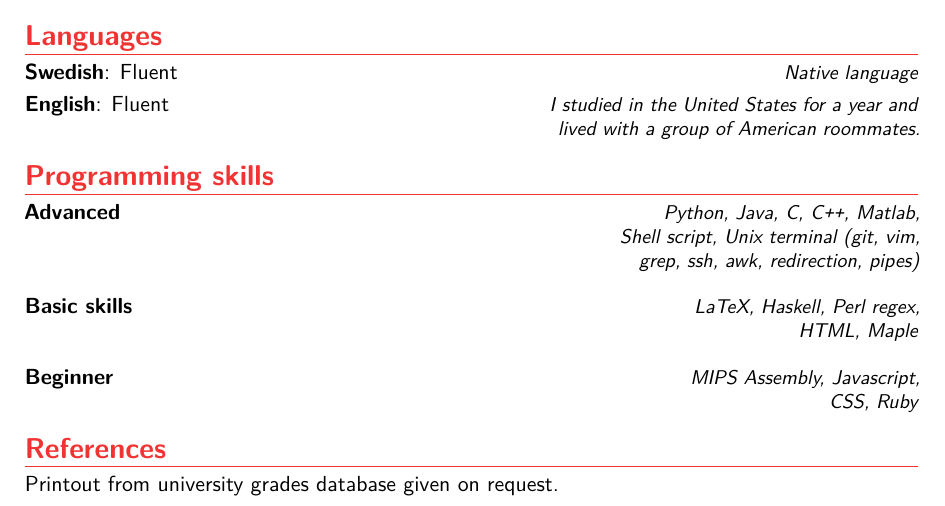
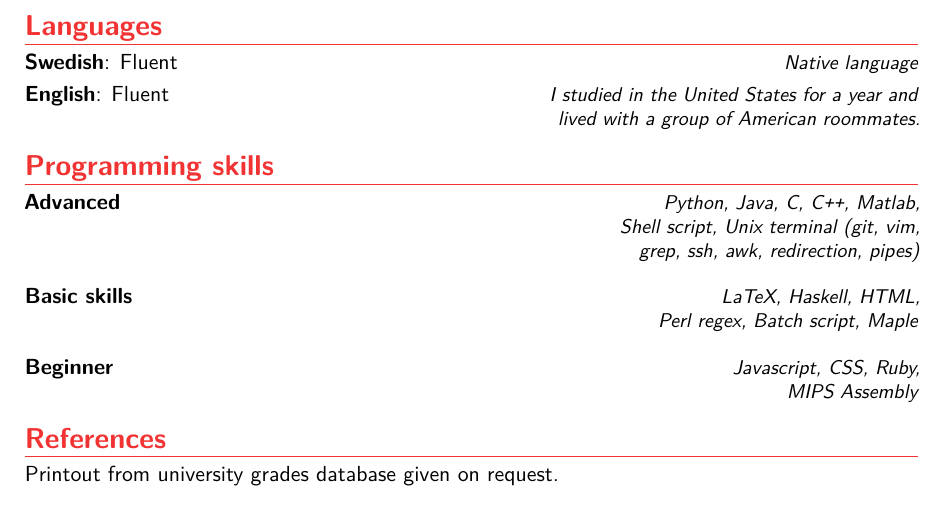
Before and after one commit to HaraldNordgren/my-resume, a LaTeX CV (CV/English/main.tex): part of page 1 of 2, cut so that both start at the same text. Compiled offline with pdfLaTeX.

```diff
--- a/CV/English/main.tex
+++ b/CV/English/main.tex
@@ -102,8 +102,8 @@
 
 \section{Programming skills}
 \programmingitem{Advanced}{}{Python, Java, C, C\texttt{++}, Matlab,\\Shell script, Unix terminal (git, vim,\\grep, ssh, awk, redirection, pipes)\\~}
-\programmingitem{Basic skills}{}{LaTeX, Haskell, Perl regex,\\HTML, Maple\\~}
-\programmingitem{Beginner}{}{MIPS Assembly, Javascript,\\CSS, Ruby}
+\programmingitem{Basic skills}{}{LaTeX, Haskell, HTML,\\Perl regex, Batch script, Maple\\~}
+\programmingitem{Beginner}{}{Javascript, CSS, Ruby,\\MIPS Assembly}
 %\cvdoubleitem{category 1}{XXX, YYY, ZZZ}{category 4}{XXX, YYY, ZZZ}
 
 %\section{Interests}
```
Also changed, not shown: CV/English/main.pdf, 1 other file.
